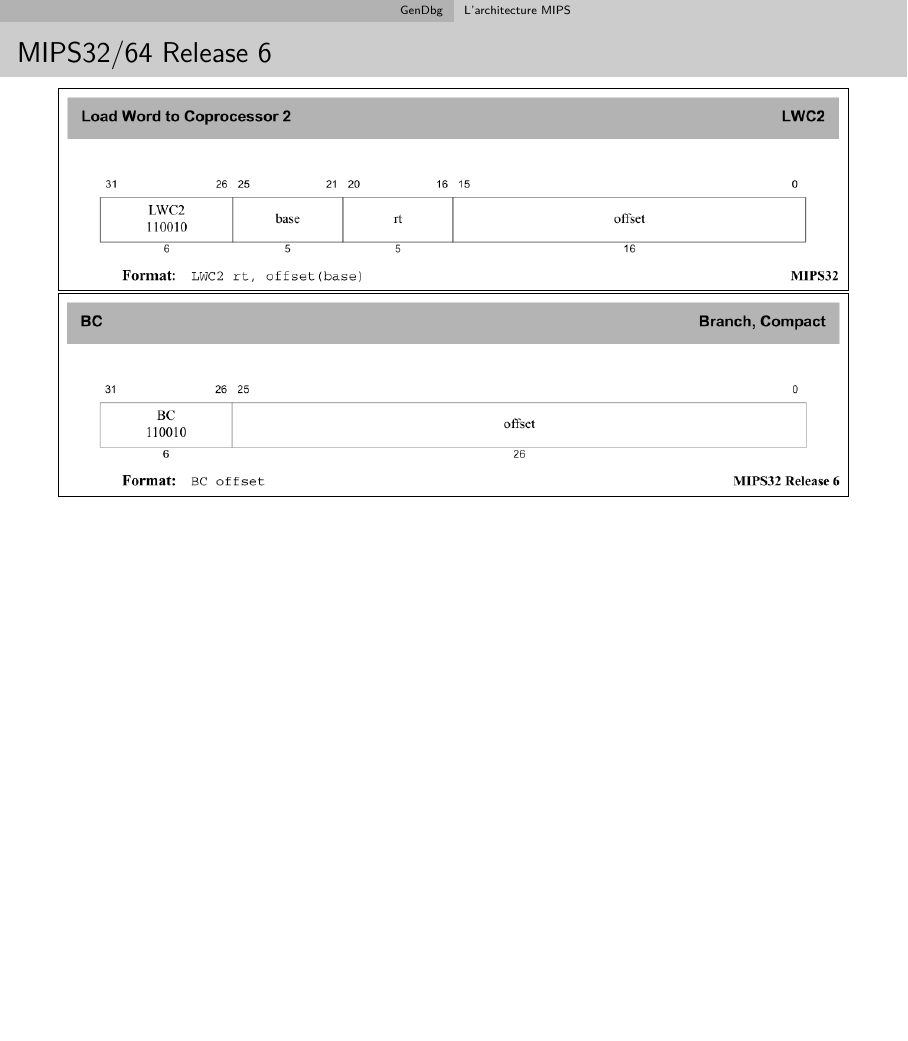
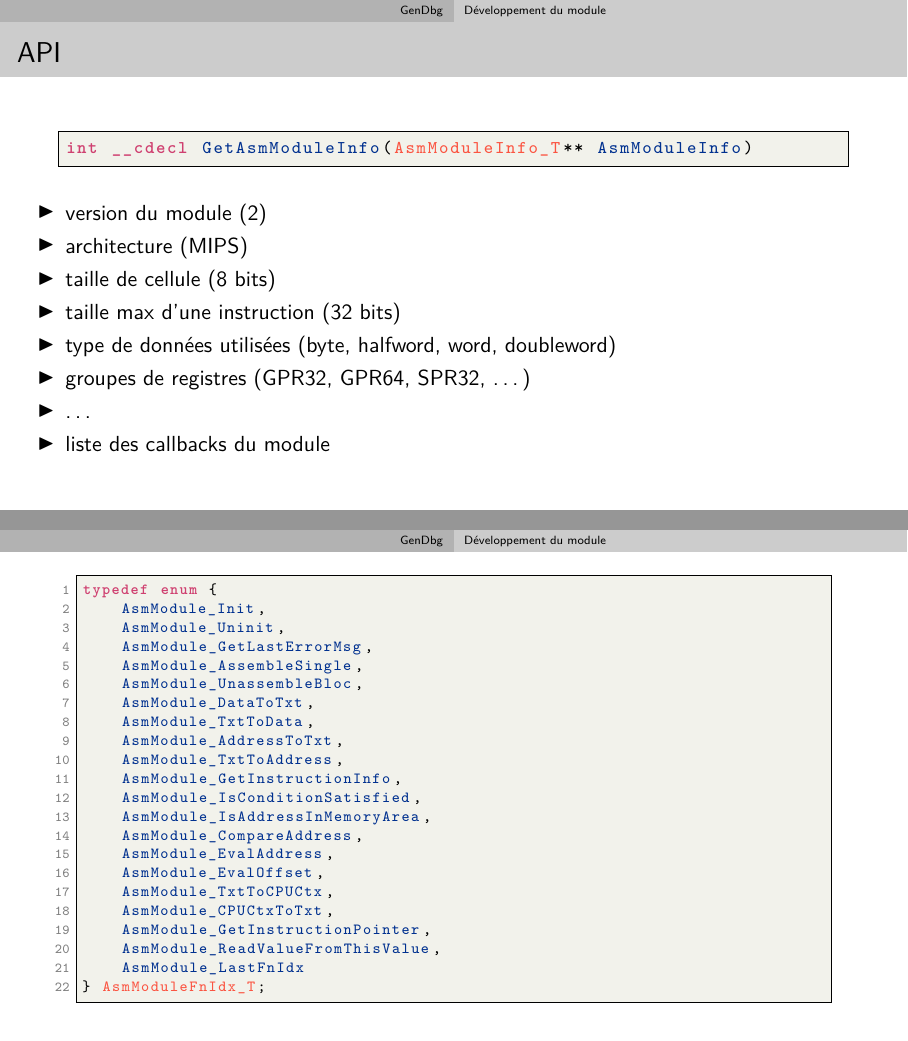
Before and after one commit to pinam45/UTBM_ST40_Rapport_de_stage_DGA, LaTeX slides (PRESENTATION_DGA.tex): page 23 of 23 before the commit and pages 24 and 25 of 26 after it, the two joined at a grey line, the shorter picture padded with empty space. Compiled offline with XeLaTeX.

Commit message:
PRESENTATION_DGA: GenDbg / Développement du module / API

```diff
--- a/PRESENTATION_DGA.tex
+++ b/PRESENTATION_DGA.tex
@@ -172,3 +172,25 @@
 				\centering\fbox{\includegraphics[width=0.9\textwidth]{MIPS_LWC2}}\\
 				\centering\fbox{\includegraphics[width=0.9\textwidth]{MIPS_R6_BC}}
 			\end{frame}
+		\subsection{Développement du module}
+			\begin{frame}
+				\frametitle{API}
+				\begin{center}
+					\begin{minipage}{0.9\textwidth}
+						\lstinputlisting[language={[gendbg]C}, style=magic_style, numbers=none]{code/GetAsmModuleInfo.c}
+					\end{minipage}
+				\end{center}
+				\begin{itemize}
+					\item version du module (2)
+					\item architecture (MIPS)
+					\item taille de cellule (8 bits)
+					\item taille max d'une instruction (32 bits)
+					\item type de données utilisées (byte, halfword, word, doubleword)
+					\item groupes de registres (GPR32, GPR64, SPR32, \ldots)
+					\item \ldots
+					\item liste des callbacks du module
+				\end{itemize}
+			\end{frame}
+			\begin{frame}
+				\hspace{30pt}\resizebox{!}{110pt}{\lstinputlisting[language={[gendbg]C}, style=magic_style]{code/AsmModuleFnIdx_T.c}}
+			\end{frame}
```
Also changed, not shown: PRESENTATION_DGA.tex (12 more changed lines).
